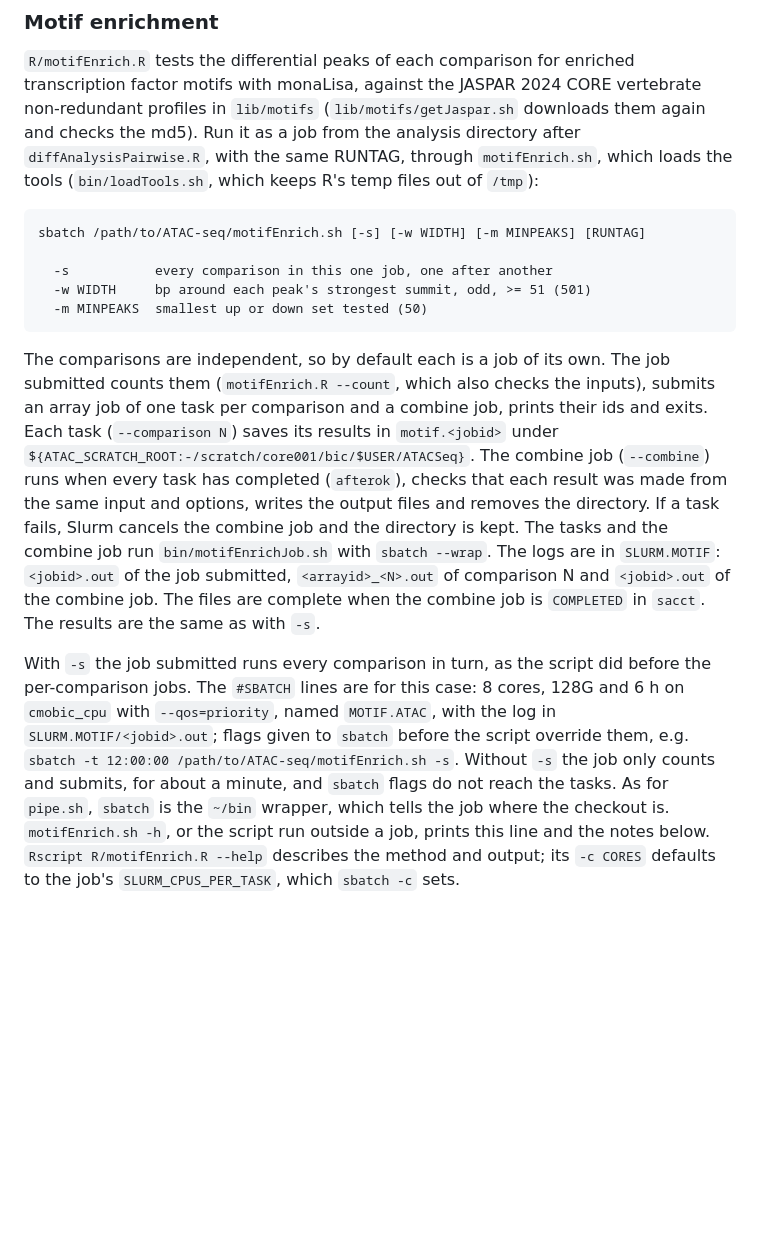
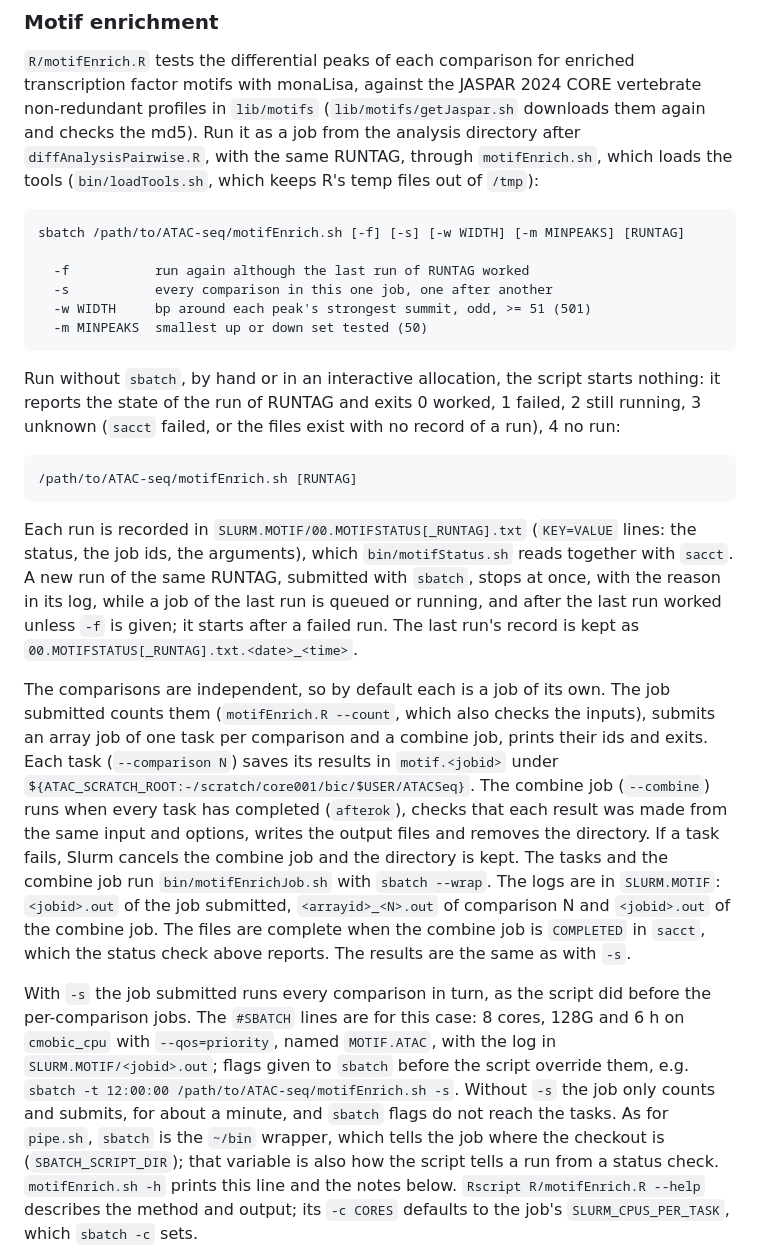
Before and after one commit to soccin/ATAC-seq, a Markdown page: README.md, the part around the change. GitHub-like rendering; blank space fills up the shorter version.

````diff
--- a/README.md
+++ b/README.md
@@ -291,12 +291,31 @@ Run it as a job from the analysis directory after
 keeps R's temp files out of `/tmp`):
 
 ```
-sbatch /path/to/ATAC-seq/motifEnrich.sh [-s] [-w WIDTH] [-m MINPEAKS] [RUNTAG]
+sbatch /path/to/ATAC-seq/motifEnrich.sh [-f] [-s] [-w WIDTH] [-m MINPEAKS] [RUNTAG]
 
+  -f           run again although the last run of RUNTAG worked
   -s           every comparison in this one job, one after another
   -w WIDTH     bp around each peak's strongest summit, odd, >= 51 (501)
   -m MINPEAKS  smallest up or down set tested (50)
 ```
+
+Run without `sbatch`, by hand or in an interactive allocation, the
+script starts nothing: it reports the state of the run of RUNTAG and
+exits 0 worked, 1 failed, 2 still running, 3 unknown (`sacct` failed,
+or the files exist with no record of a run), 4 no run:
+
+```
+/path/to/ATAC-seq/motifEnrich.sh [RUNTAG]
+```
+
+Each run is recorded in `SLURM.MOTIF/00.MOTIFSTATUS[_RUNTAG].txt`
+(`KEY=VALUE` lines: the status, the job ids, the arguments), which
+`bin/motifStatus.sh` reads together with `sacct`. A new run of the
+same RUNTAG, submitted with `sbatch`, stops at once, with the reason
+in its log, while a job of the last run is queued or running, and
+after the last run worked unless `-f` is given; it starts after a
+failed run. The last run's record is kept as
+`00.MOTIFSTATUS[_RUNTAG].txt.<date>_<time>`.
 
 The comparisons are independent, so by default each is a job of its
 own. The job submitted counts them (`motifEnrich.R --count`, which
@@ -312,7 +331,8 @@ The tasks and the combine job run `bin/motifEnrichJob.sh` with
 `sbatch --wrap`. The logs are in `SLURM.MOTIF`: `<jobid>.out` of the
 job submitted, `<arrayid>_<N>.out` of comparison N and `<jobid>.out`
 of the combine job. The files are complete when the combine job is
-`COMPLETED` in `sacct`. The results are the same as with `-s`.
+`COMPLETED` in `sacct`, which the status check above reports. The
+results are the same as with `-s`.
 
 With `-s` the job submitted runs every comparison in turn, as the
 script did before the per-comparison jobs. The `#SBATCH` lines are
@@ -323,8 +343,9 @@ override them, e.g. `sbatch -t 12:00:00
 /path/to/ATAC-seq/motifEnrich.sh -s`. Without `-s` the job only
 counts and submits, for about a minute, and `sbatch` flags do not
 reach the tasks. As for `pipe.sh`, `sbatch` is the `~/bin` wrapper,
-which tells the job where the checkout is. `motifEnrich.sh -h`, or
-the script run outside a job, prints this line and the notes below.
+which tells the job where the checkout is (`SBATCH_SCRIPT_DIR`); that
+variable is also how the script tells a run from a status check.
+`motifEnrich.sh -h` prints this line and the notes below.
 `Rscript R/motifEnrich.R --help` describes the method and output;
 its `-c CORES` defaults to the job's `SLURM_CPUS_PER_TASK`, which
 `sbatch -c` sets.
````
Also changed, not shown: CHANGELOG.md (+8 -0 lines), CLAUDE.md (+18 -3 lines).
